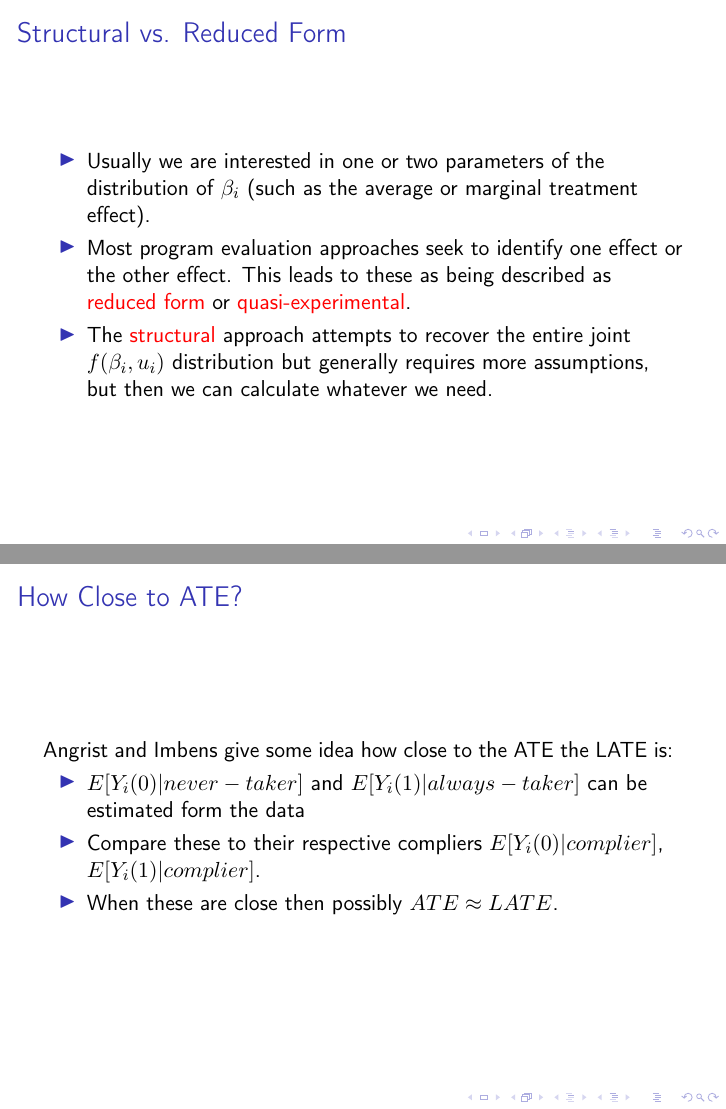
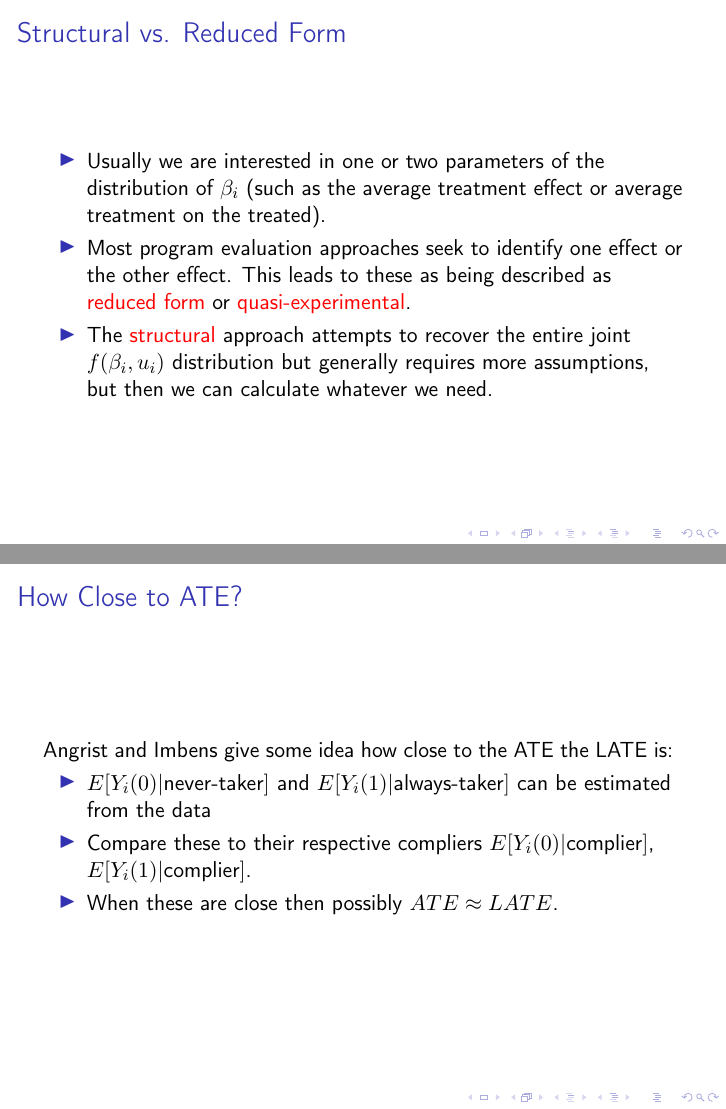
Before and after one commit to chrisconlon/micro-metrics, LaTeX slides (Part 3-Treatment Effects/treatment-effects.tex): pages 6 and 33 of 85, joined at a grey line. Compiled offline with pdfLaTeX.

Commit message:
Fixed minor typos

```diff
--- a/Part 3-Treatment Effects/treatment-effects.tex
+++ b/Part 3-Treatment Effects/treatment-effects.tex
@@ -104,7 +104,7 @@ Y_i = (Y_i(1) - Y_i(0)) T_i + Y_i(0)= \alpha + \beta_i T_i + u_i
 \begin{frame}
 \frametitle{Structural vs. Reduced Form}
 \begin{itemize}
-\item Usually we are interested in one or two parameters of the distribution of $\beta_i$ (such as the average or marginal treatment effect).
+\item Usually we are interested in one or two parameters of the distribution of $\beta_i$ (such as the average treatment effect or average treatment on the treated).
 \item Most program evaluation approaches seek to identify one effect or the other effect. This leads to these as being described as \alert{reduced form} or \alert{quasi-experimental}.
 \item The \alert{structural} approach attempts to recover the entire joint $f(\beta_i,u_i)$ distribution but generally requires more assumptions, but then we can calculate whatever we need.
 \end{itemize}
@@ -490,8 +490,8 @@ T_i(z)  = 1 [\pi_0 + \pi_1 z + \varepsilon_i > 0]
 \frametitle{How Close to ATE?}
 Angrist and Imbens give some idea how close to the ATE the LATE is:
 \begin{itemize}
-\item $E[Y_i(0) | never-taker]$ and  $E[Y_i(1) | always-taker]$ can be estimated form the data
-\item Compare these to their respective compliers $E[Y_i(0) | complier]$, $E[Y_i(1) | complier]$.
+\item $E[Y_i(0) | \text{never-taker}]$ and  $E[Y_i(1) | \text{always-taker}]$ can be estimated from the data
+\item Compare these to their respective compliers $E[Y_i(0) | \text{complier}]$, $E[Y_i(1) | \text{complier}]$.
 \item When these are close then possibly $ATE \approx LATE$.
 \end{itemize}
 \end{frame}
```
Also changed, not shown: Part 3-Treatment Effects/treatment-effects.pdf, Part 5-Multinomial Choice/multinomial-choice.pdf, Part 3-Treatment Effects/treatment-effects.tex (8 more changed lines).
